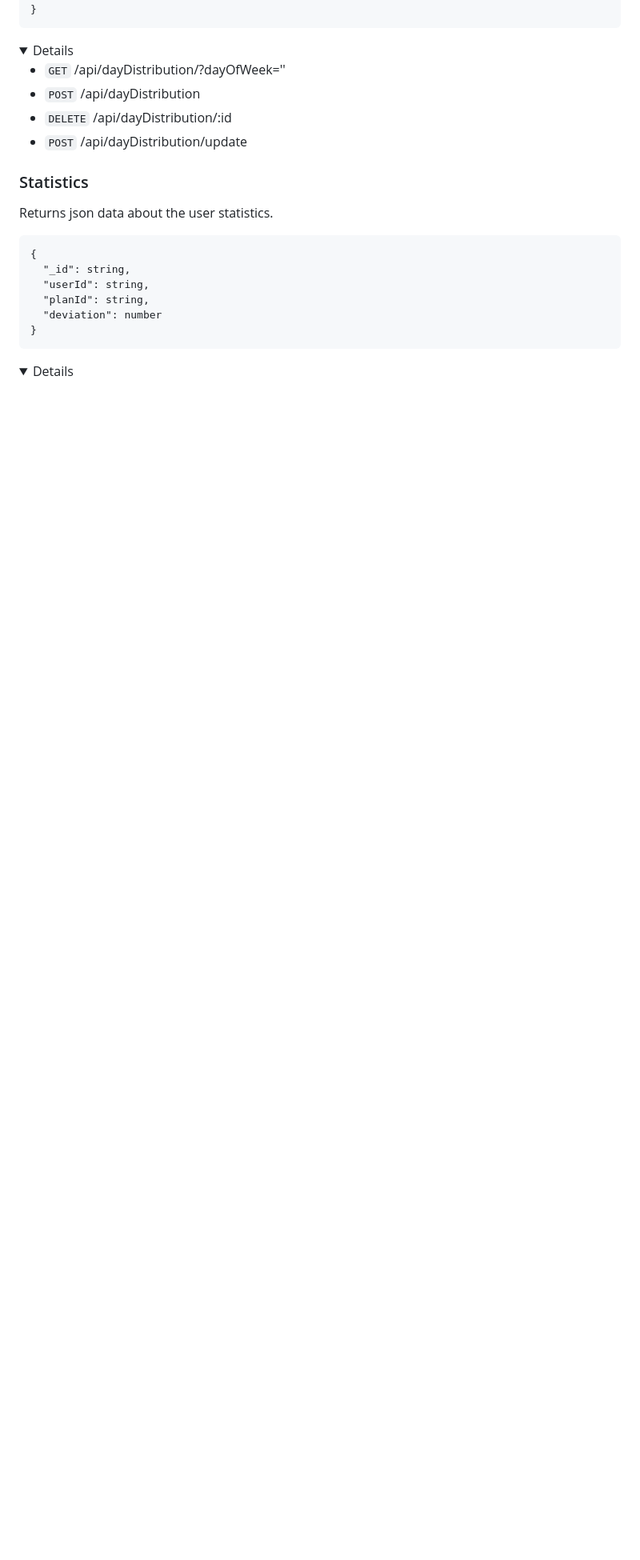
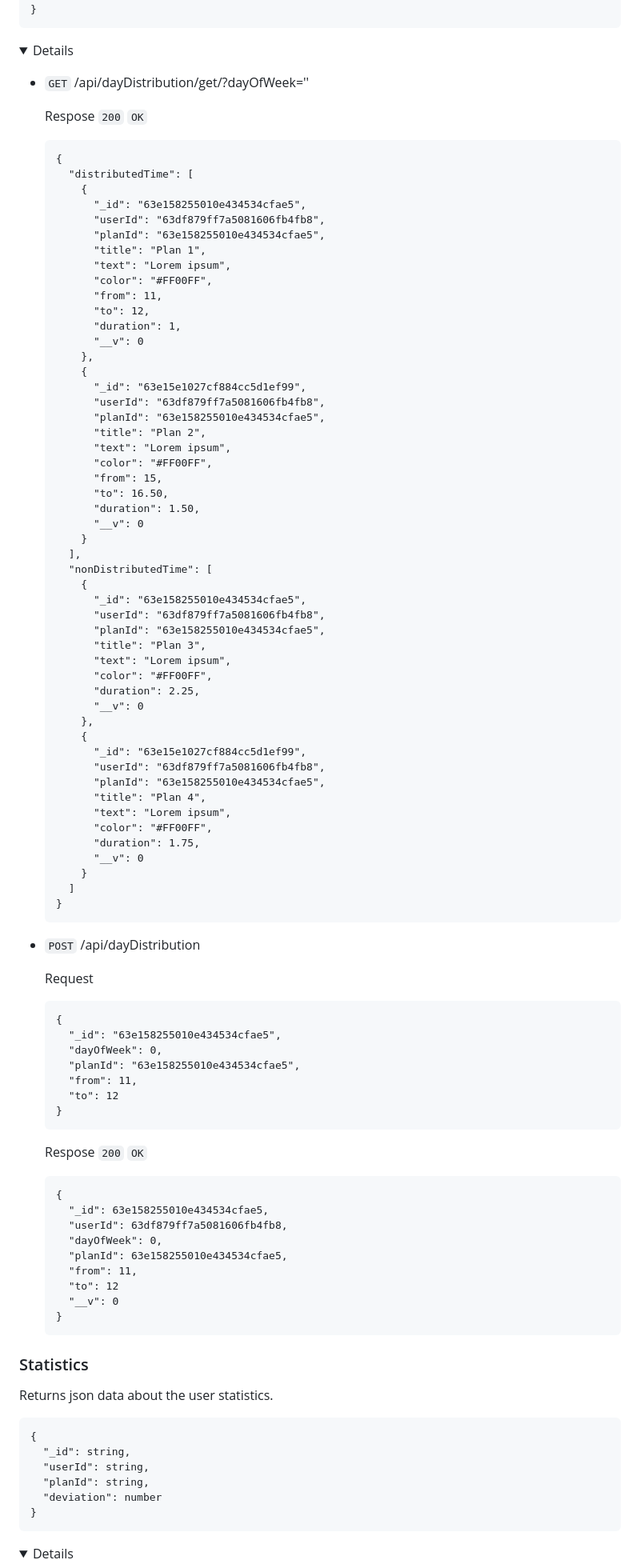
Before and after one commit to lexarudak/routine, a Markdown page: api.md, the part around the change. Shown at 80% size. Rendered like a GitHub page; folded sections open; blank space fills up the shorter version.

````diff
--- a/api.md
+++ b/api.md
@@ -559,10 +559,87 @@ Returns json data about the distribution of time during the day.
 
 <details>
 
-- `GET` /api/dayDistribution/?dayOfWeek=''
+- `GET` /api/dayDistribution/get/?dayOfWeek=''
+
+  Respose `200` `OK`
+  ```
+  {
+    "distributedTime": [
+      {
+        "_id": "63e158255010e434534cfae5",
+        "userId": "63df879ff7a5081606fb4fb8",
+        "planId": "63e158255010e434534cfae5",
+        "title": "Plan 1",
+        "text": "Lorem ipsum",
+        "color": "#FF00FF",
+        "from": 11,
+        "to": 12,
+        "duration": 1,
+        "__v": 0
+      },
+      {
+        "_id": "63e15e1027cf884cc5d1ef99",
+        "userId": "63df879ff7a5081606fb4fb8",
+        "planId": "63e158255010e434534cfae5",
+        "title": "Plan 2",
+        "text": "Lorem ipsum",
+        "color": "#FF00FF",
+        "from": 15,
+        "to": 16.50,
+        "duration": 1.50,
+        "__v": 0
+      }
+    ],
+    "nonDistributedTime": [
+      {
+        "_id": "63e158255010e434534cfae5",
+        "userId": "63df879ff7a5081606fb4fb8",
+        "planId": "63e158255010e434534cfae5",
+        "title": "Plan 3",
+        "text": "Lorem ipsum",
+        "color": "#FF00FF",
+        "duration": 2.25,
+        "__v": 0
+      },
+      {
+        "_id": "63e15e1027cf884cc5d1ef99",
+        "userId": "63df879ff7a5081606fb4fb8",
+        "planId": "63e158255010e434534cfae5",
+        "title": "Plan 4",
+        "text": "Lorem ipsum",
+        "color": "#FF00FF",
+        "duration": 1.75,
+        "__v": 0
+      }
+    ]
+  }
+  ```
+
 - `POST` /api/dayDistribution
-- `DELETE` /api/dayDistribution/:id
-- `POST` /api/dayDistribution/update
+
+  Request
+  ```
+  {
+    "_id": "63e158255010e434534cfae5",
+    "dayOfWeek": 0,
+    "planId": "63e158255010e434534cfae5",
+    "from": 11,
+    "to": 12
+  }
+  ```
+
+  Respose `200` `OK`
+  ```
+  {
+    "_id": 63e158255010e434534cfae5,
+    "userId": 63df879ff7a5081606fb4fb8,
+    "dayOfWeek": 0,
+    "planId": 63e158255010e434534cfae5,
+    "from": 11,
+    "to": 12
+    "__v": 0
+  }
+  ```
 
 </details>
 
````
